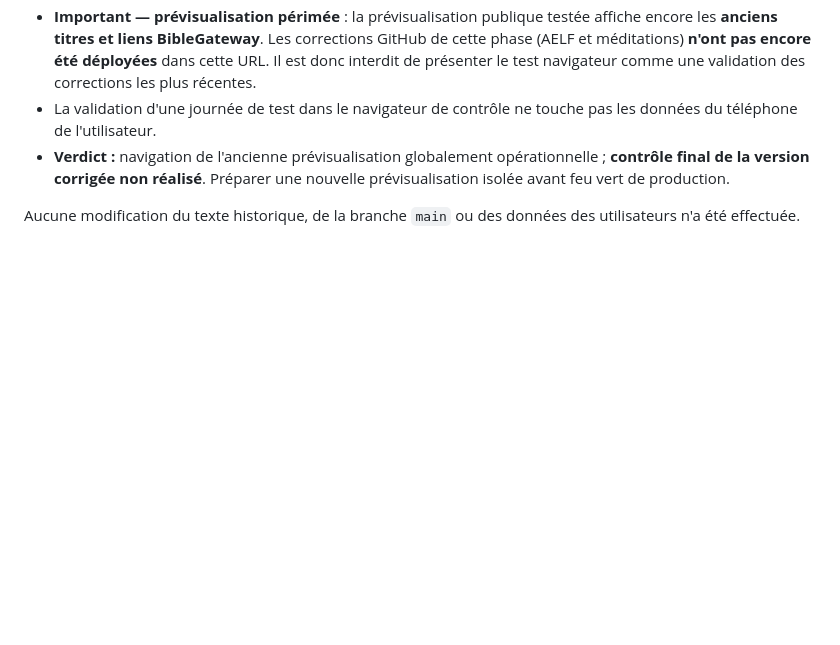
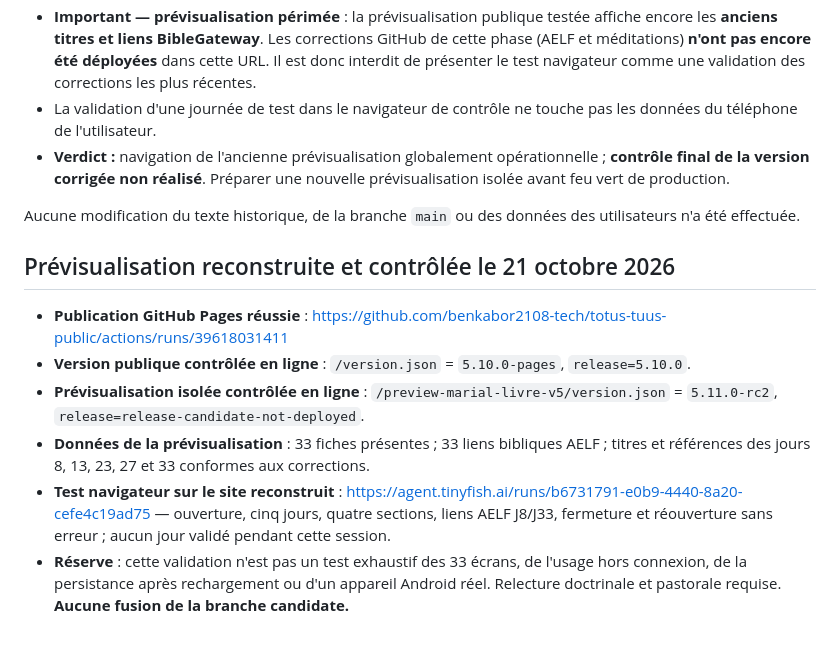
Before and after one commit to benkabor2108-tech/totus-tuus-public, a Markdown page: release/marial/AUDIT_EDITORIAL_33_JOURS.md, the part around the change. Drawn GitHub-style; blank space fills up the shorter version.

Commit message:
docs(marial): confirmer publication isolée et vérifications navigateur après reconstruction

```diff
--- a/release/marial/AUDIT_EDITORIAL_33_JOURS.md
+++ b/release/marial/AUDIT_EDITORIAL_33_JOURS.md
@@ -107,3 +107,12 @@ Les onze fiches **8, 9, 10, 11, 12, 13, 23, 24, 25, 26 et 27** ont été rapproc
 - **Verdict :** navigation de l'ancienne prévisualisation globalement opérationnelle ; **contrôle final de la version corrigée non réalisé**. Préparer une nouvelle prévisualisation isolée avant feu vert de production.
 
 Aucune modification du texte historique, de la branche `main` ou des données des utilisateurs n'a été effectuée.
+
+## Prévisualisation reconstruite et contrôlée le 21 octobre 2026
+
+- **Publication GitHub Pages réussie** : https://github.com/benkabor2108-tech/totus-tuus-public/actions/runs/39618031411
+- **Version publique contrôlée en ligne** : `/version.json` = `5.10.0-pages`, `release=5.10.0`.
+- **Prévisualisation isolée contrôlée en ligne** : `/preview-marial-livre-v5/version.json` = `5.11.0-rc2`, `release=release-candidate-not-deployed`.
+- **Données de la prévisualisation** : 33 fiches présentes ; 33 liens bibliques AELF ; titres et références des jours 8, 13, 23, 27 et 33 conformes aux corrections.
+- **Test navigateur sur le site reconstruit** : https://agent.tinyfish.ai/runs/b6731791-e0b9-4440-8a20-cefe4c19ad75 — ouverture, cinq jours, quatre sections, liens AELF J8/J33, fermeture et réouverture sans erreur ; aucun jour validé pendant cette session.
+- **Réserve** : cette validation n'est pas un test exhaustif des 33 écrans, de l'usage hors connexion, de la persistance après rechargement ou d'un appareil Android réel. Relecture doctrinale et pastorale requise. **Aucune fusion de la branche candidate.**
```
